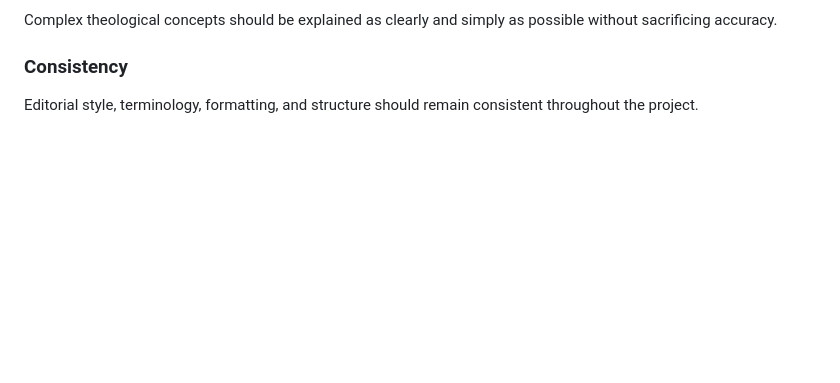
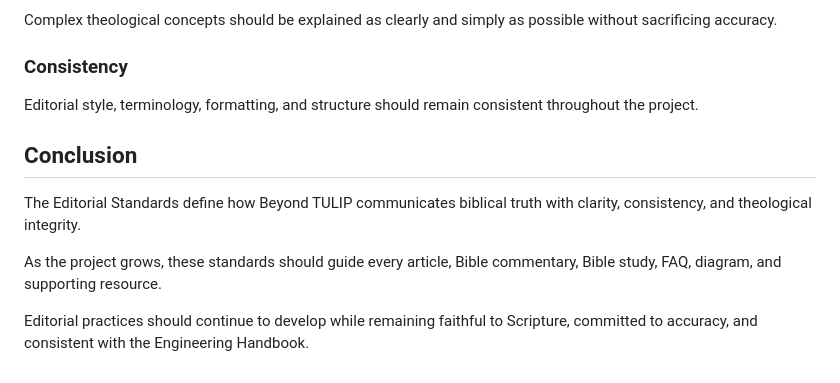
Before and after one commit to bm4wpw24cf-alt/Beyond-TULIP, a Markdown page: docs/05_EDITORIAL_STANDARDS.md, the part around the change. Drawn GitHub-style; blank space fills up the shorter version.

Commit message:
Add conclusion to editorial standards
Added a conclusion section to the editorial standards document.

```diff
--- a/docs/05_EDITORIAL_STANDARDS.md
+++ b/docs/05_EDITORIAL_STANDARDS.md
@@ -160,3 +160,11 @@ Complex theological concepts should be explained as clearly and simply as possib
 ### Consistency
 
 Editorial style, terminology, formatting, and structure should remain consistent throughout the project.
+
+## Conclusion
+
+The Editorial Standards define how Beyond TULIP communicates biblical truth with clarity, consistency, and theological integrity.
+
+As the project grows, these standards should guide every article, Bible commentary, Bible study, FAQ, diagram, and supporting resource.
+
+Editorial practices should continue to develop while remaining faithful to Scripture, committed to accuracy, and consistent with the Engineering Handbook.
```
